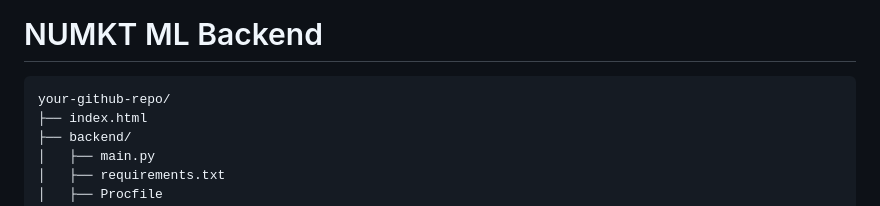
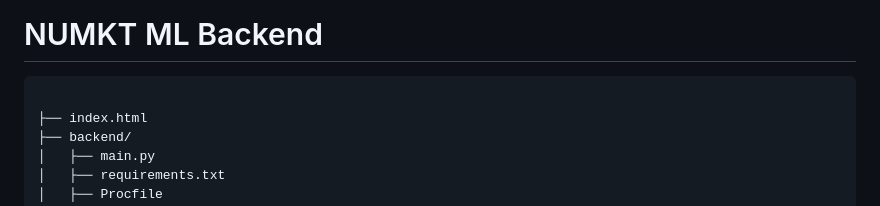
Before and after one commit to IarlaithPeeloDennehy/MarketResearchML, a Markdown page: backend/README.md, the part around the change. GitHub-like rendering.

````diff
--- a/backend/README.md
+++ b/backend/README.md
@@ -4,7 +4,7 @@
 
 
 ```
-your-github-repo/
+
 ├── index.html
 ├── backend/
 │   ├── main.py
````
